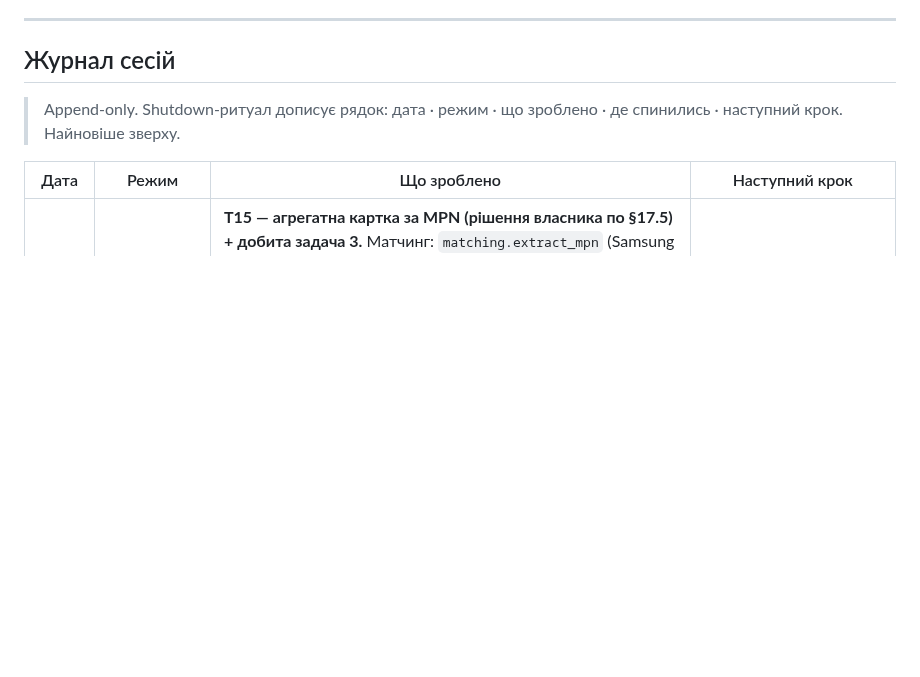
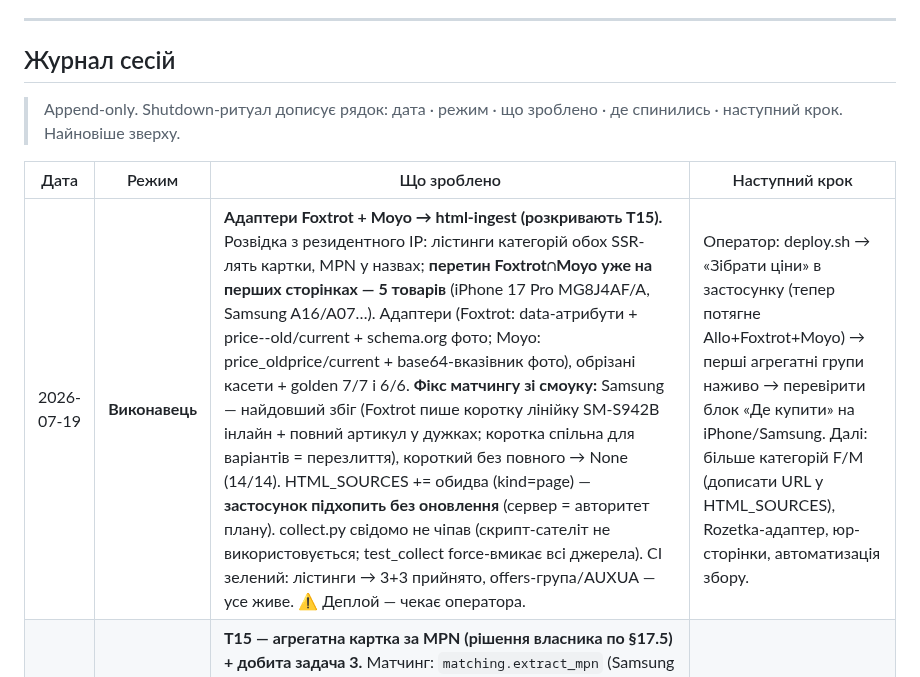
Before and after one commit to MainDevTools/hapay, a Markdown page: workflow/04-captain-log.md, the part around the change. Drawn GitHub-style; blank space fills up the shorter version.

Commit message:
docs: captain-log — адаптери Foxtrot/Moyo (перетин MPN доведено розвідкою)
Co-Authored-By: Claude Opus 4.8 <noreply@anthropic.com>

```diff
--- a/workflow/04-captain-log.md
+++ b/workflow/04-captain-log.md
@@ -111,6 +111,7 @@
 
 | Дата | Режим | Що зроблено | Наступний крок |
 |---|---|---|---|
+| 2026-07-19 | **Виконавець** | **Адаптери Foxtrot + Moyo → html-ingest (розкривають T15).** Розвідка з резидентного IP: лістинги категорій обох SSR-лять картки, MPN у назвах; **перетин Foxtrot∩Moyo уже на перших сторінках — 5 товарів** (iPhone 17 Pro MG8J4AF/A, Samsung A16/A07…). Адаптери (Foxtrot: data-атрибути + price--old/current + schema.org фото; Moyo: price_oldprice/current + base64-вказівник фото), обрізані касети + golden 7/7 і 6/6. **Фікс матчингу зі смоуку:** Samsung — найдовший збіг (Foxtrot пише коротку лінійку SM-S942B інлайн + повний артикул у дужках; коротка спільна для варіантів = перезлиття), короткий без повного → None (14/14). HTML_SOURCES += обидва (kind=page) — **застосунок підхопить без оновлення** (сервер = авторитет плану). collect.py свідомо не чіпав (скрипт-сателіт не використовується; test_collect force-вмикає всі джерела). CI зелений: лістинги → 3+3 прийнято, offers-група/AUXUA — усе живе. ⚠ Деплой — чекає оператора. | Оператор: deploy.sh → «Зібрати ціни» в застосунку (тепер потягне Allo+Foxtrot+Moyo) → перші агрегатні групи наживо → перевірити блок «Де купити» на iPhone/Samsung. Далі: більше категорій F/M (дописати URL у HTML_SOURCES), Rozetka-адаптер, юр-сторінки, автоматизація збору. |
 | 2026-07-19 | **Виконавець** | **T15 — агрегатна картка за MPN (рішення власника по §17.5) + добита задача 3.** Матчинг: `matching.extract_mpn` (Samsung SM-… будь-де; родовий токен лише в дужках, форм-фільтри проти 256GB/EAN/стоп-слів; ПОВНИЙ ключ — AUXUA не зливається; 12/12), `0004_mpn.sql` (`store_product.mpn` + частковий індекс; бекфіл = колектор сам, upsert 2×/добу), persist пише mpn, `/api/product/{id}/offers` (остання ціна кожної крамниці з сирого snapshot, від найдешевшої; без mpn → []). Застосунок: блок «Де купити» в картці (видно при ≥2 крамницях, тап → крамниця, «немає» приглушено). CI зелений: міграції 0001…0004, група 1→2 крамниці, сортування, AUXUA-тест, зоо → []. Задача 3 добита: укр. формат цін (17 099 ₴ зам. 17,099.00), селектор категорій на повну ширину, картки з рамкою фото. ⚠ Деплой 0004 на сервер — ЧЕКАЄ оператора (`deploy.sh`); mpn наповниться наступним збором (зоо — NULL, Allo — після наступного натискання «Зібрати ціни»). | Оператору: deploy.sh + перезбірка VS; щоб ПОБАЧИТИ групу — потрібна 2-га крамниця з тим самим MPN (Foxtrot/Moyo адаптер або тест-ingest). Далі: адаптери Foxtrot/Moyo під html-ingest (розкриють цінність T15), юр-сторінки, автоматизація збору. |
 | 2026-07-19 | **Виконавець** | **Задача 3 (частково): брендування + фільтр ціни — ЖИВЕ.** Розділ 17 (аналіз конкурентів: Rozetka/Hotline/E-Katalog наживо, IA + «що беремо»; тензія 🧭 агрегатна картка ⇄ MPN-матчинг §14.2). Фільтр ціни: `/api/discounts?price_min/price_max` (копійки) + пікер пресетів у застосунку; спершу «не працював» — бекенд не був задеплоєний (сервер мовчки ігнорував параметри), після deploy.sh перевірено наживо (0 позицій поза межею). Іконка+сплеш «Хапай»: біла зубчаста печатка (16 зубців) + червона обводка + червоний % на фіолетовому, суто заливки; v2 різалась adaptive-маскою (~72% пів-осі, артефактний кант) → v3 = 52% пів-осі; «2 кола» на емуляторі = кеш лаунчера (артефакти збірки перевірено чисті) → uninstall+cold boot вилікував. ApplicationTitle=«Хапай» (csproj поза git). Оператор підтвердив: усе працює. | Лишок задачі 3: лоск карток стрічки + фікс обрізання селектора категорій. Далі: 🧭 рішення по 17.5 (агрегатна картка по MPN); юр-сторінки; сателіт-автоматизація. |
 | 2026-07-19 | **Виконавець** | **S11 етап 3 — html-ingest + збір із застосунку** (коміти `fc4fce9`+`0a72617`). Бекенд: `require_collector` приймає токен АБО JWT-роль collector+; `/api/ingest/html` (застосунок шле сирий HTML → **сервер парсить** адаптером, двофазно для hub через `discover()`); `/api/collect/plan` (сервер — авторитет над списком). Реєстр `HTML_SOURCES` (Allo). Тести: test_ingest_html 8/8 + 15 смоук-перевірок ендпойнтів (TestClient, БД підмінена) + 11 живих у test_api (персист — у CI). Застосунок: `CollectorService` (окремий HttpClient без JWT, gzip, браузерний UA, fetch→forward), кнопка «Зібрати ціни» у профілі для колектора, `CanExecute`-захист. 6 файлів у VS-проєкт. selectolax уже в спільному venv — деплой ОК. | Деплой бекенду (`git pull && deploy.sh`); власнику: `UPDATE app_user SET role='collector'` + перезайти в застосунку → натиснути «Зібрати ціни». Далі задача 3 (лоск UI, іконка/сплеш, фікс селектора категорій). |
```
